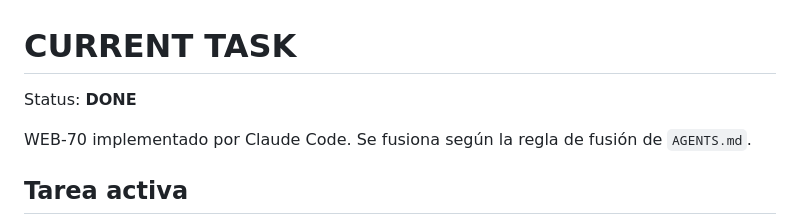
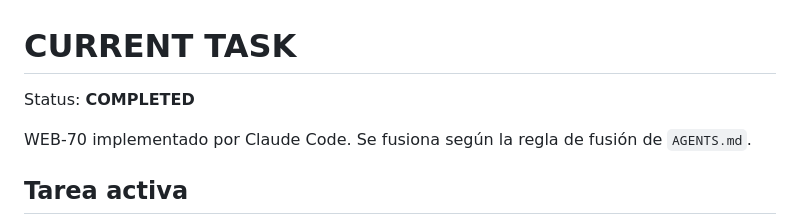
Before and after one commit to elpiernitas/manu-os, a Markdown page: ai/CURRENT_TASK.md, the part around the change. GitHub-like rendering.

Commit message:
Estado: COMPLETED (valor permitido por el contrato)
Co-Authored-By: Claude Opus 5.5 <noreply@anthropic.com>
Claude-Session: https://claude.ai/code/session_01CYsoEtahmeCRxwMjERPd7z

```diff
--- a/ai/CURRENT_TASK.md
+++ b/ai/CURRENT_TASK.md
@@ -1,6 +1,6 @@
 # CURRENT TASK
 
-Status: **DONE**
+Status: **COMPLETED**
 
 WEB-70 implementado por Claude Code. Se fusiona según la regla de fusión de `AGENTS.md`.
 
```
